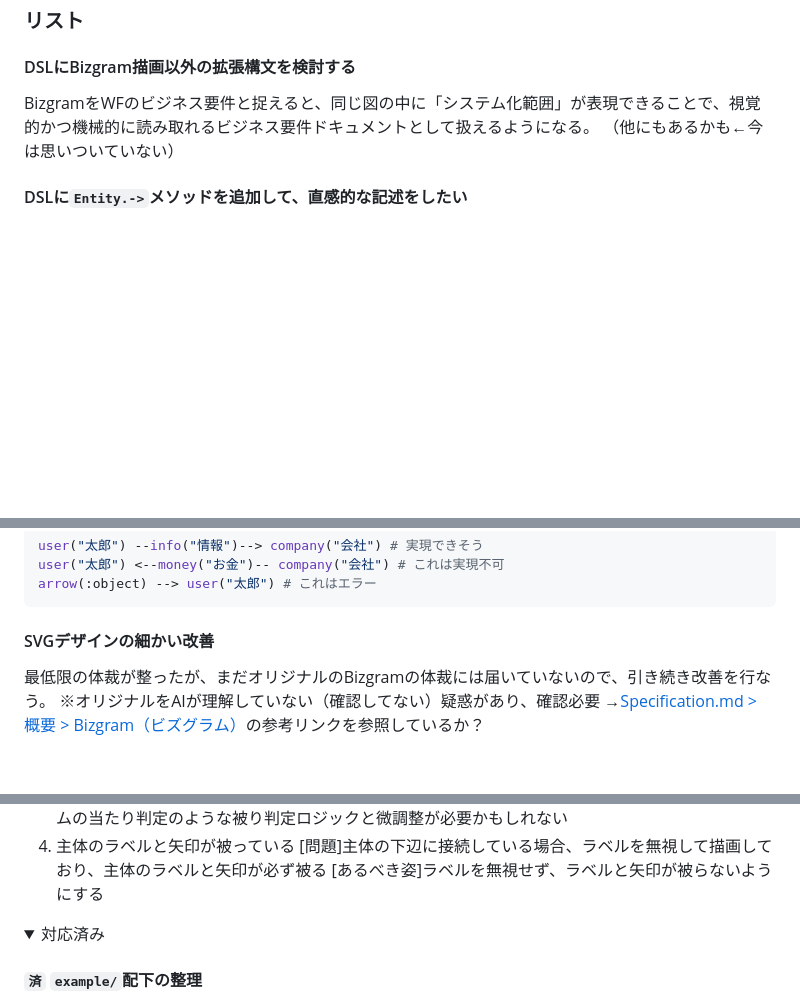
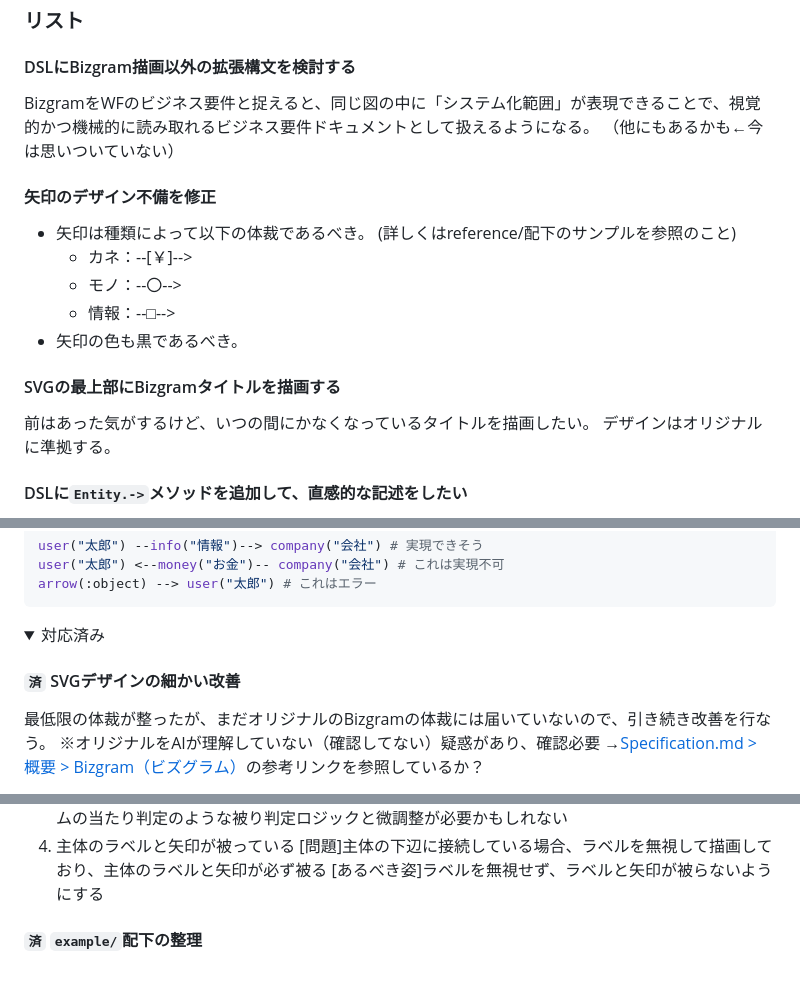
Before and after one commit to yamahei/bizgram, a Markdown page: ROADMAP.md, 3 parts joined by grey strips. Drawn GitHub-style; folded sections open; blank space fills up the shorter version.

Commit message:
ロードマップ更新

````diff
--- a/ROADMAP.md
+++ b/ROADMAP.md
@@ -35,6 +35,21 @@
 BizgramをWFのビジネス要件と捉えると、同じ図の中に「システム化範囲」が表現できることで、視覚的かつ機械的に読み取れるビジネス要件ドキュメントとして扱えるようになる。
 （他にもあるかも←今は思いついていない）
 
+#### 矢印のデザイン不備を修正
+- 矢印は種類によって以下の体裁であるべき。
+  (詳しくはreference/配下のサンプルを参照のこと)
+   - カネ：--[￥]-->
+   - モノ：--〇-->
+   - 情報：--□-->
+- 矢印の色も黒であるべき。
+
+#### SVGの最上部にBizgramタイトルを描画する
+前はあった気がするけど、いつの間にかなくなっているタイトルを描画したい。
+デザインはオリジナルに準拠する。
+
+
+
+
 #### DSLに`Entity.->`メソッドを追加して、直感的な記述をしたい
 `Entity.->`メソッドがあると、`Arrow`の定義が直感的になるが、各オブジェクトをIDで指定する原則が崩れるので、破壊的な変更が全体に及ぶ。
 また、種類とコメントを表現しようとすると、`->`に引数が必要で、そこまで直感的な記述を目指すと、無駄に複雑な実装になる恐れがあり、検討が必要。
@@ -51,7 +66,13 @@ user("太郎") <--money("お金")-- company("会社") # これは実現不可
 arrow(:object) --> user("太郎") # これはエラー
 ```
 
-#### SVGデザインの細かい改善
+
+
+
+<details>
+<summary>対応済み</summary>
+
+#### `済` SVGデザインの細かい改善
 最低限の体裁が整ったが、まだオリジナルのBizgramの体裁には届いていないので、引き続き改善を行なう。
 ※オリジナルをAIが理解していない（確認してない）疑惑があり、確認必要
 →[Specification.md > 概要 > Bizgram（ビズグラム）](specification.md#Bizgram（ビズグラム）)の参考リンクを参照しているか？
@@ -71,10 +92,6 @@ arrow(:object) --> user("太郎") # これはエラー
 4. 主体のラベルと矢印が被っている
    [問題]主体の下辺に接続している場合、ラベルを無視して描画しており、主体のラベルと矢印が必ず被る
    [あるべき姿]ラベルを無視せず、ラベルと矢印が被らないようにする
-
-
-<details>
-<summary>対応済み</summary>
 
 #### `済` `example/`配下の整理
 `example/`配下は、クイックスタート的に試せるシンプルなBizgramコードと、AIの生成結果を確認するための（ちょっと意地悪な）Bizgramコードの置き場所としたい。
````
